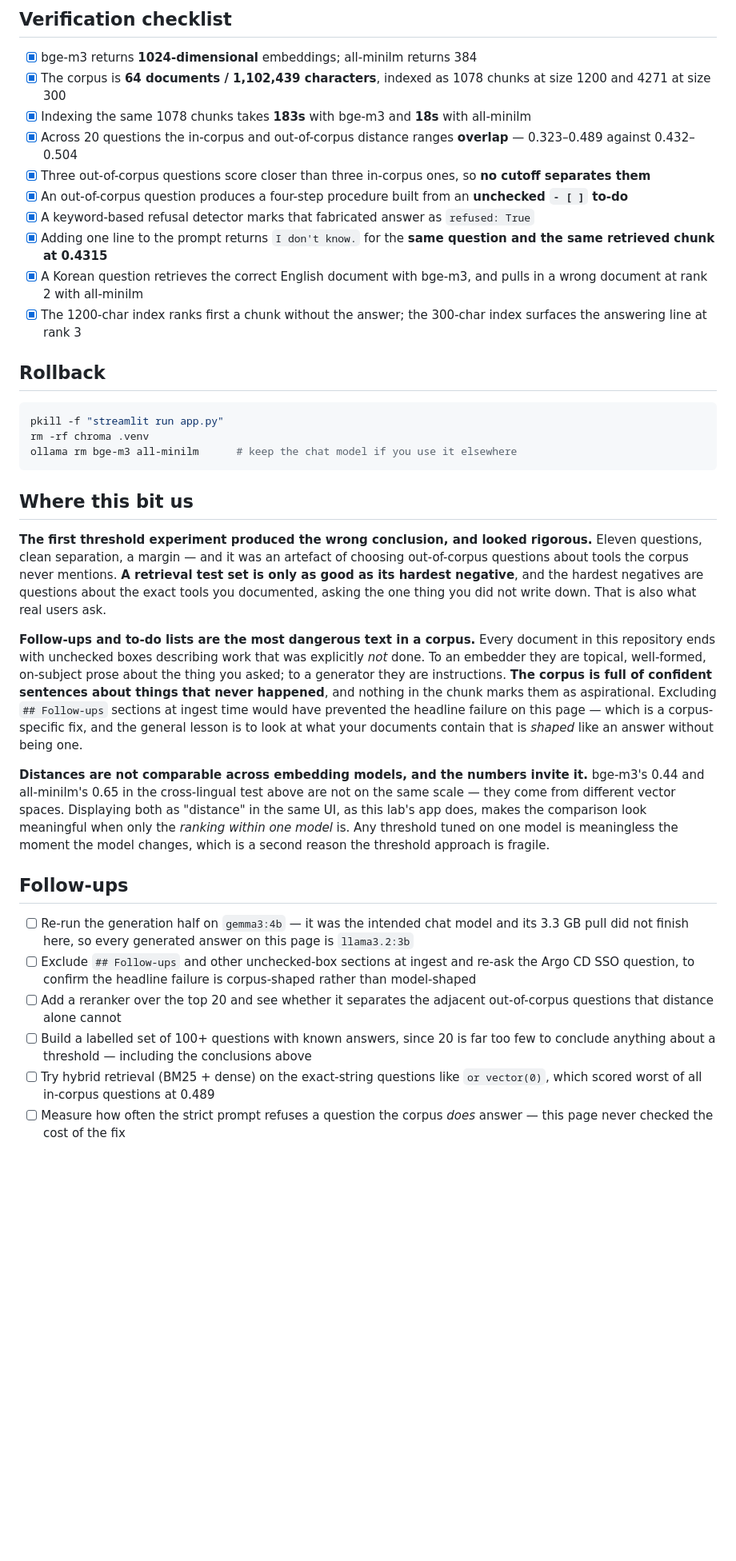
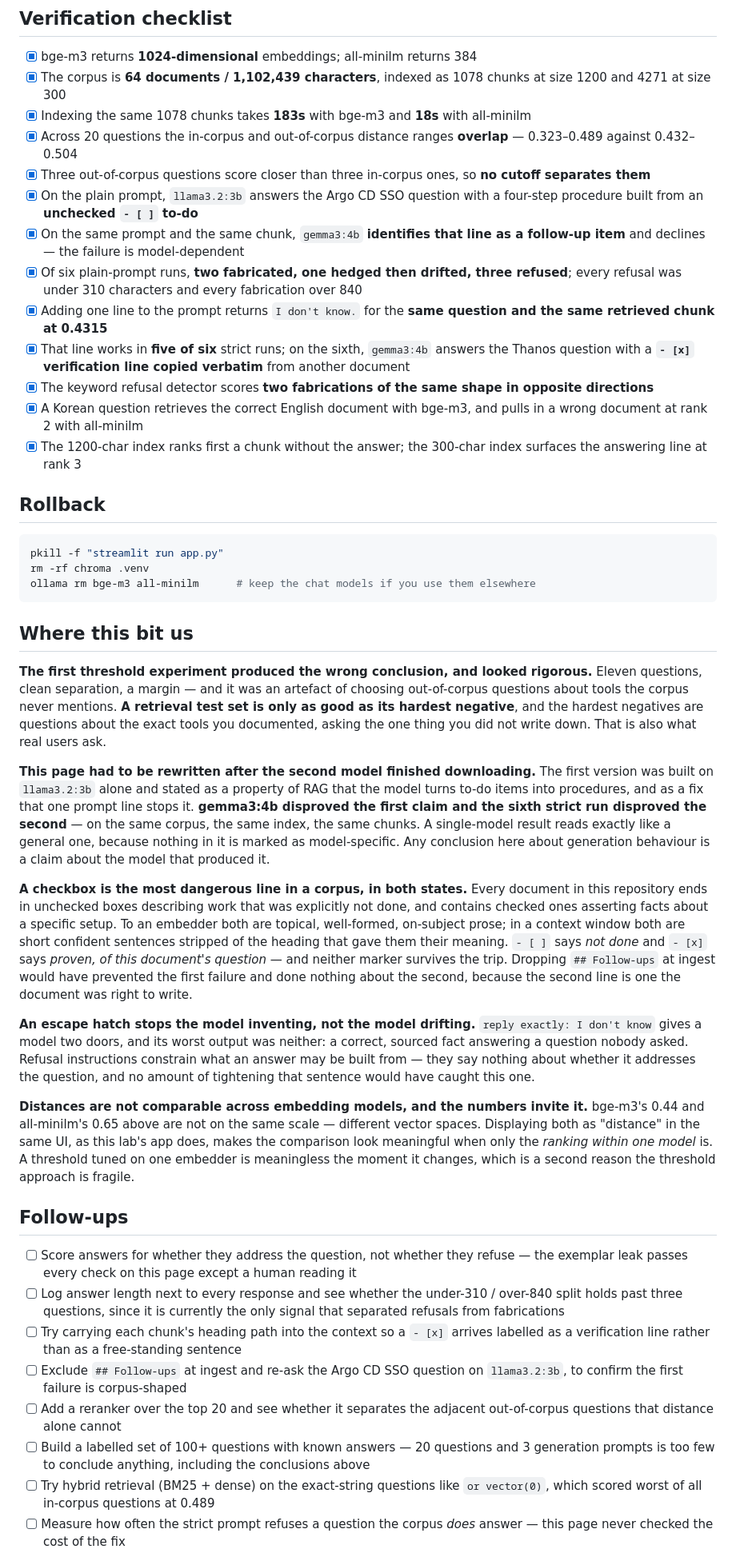
Before and after one commit to jeonck/handson, a Markdown page: 01-install/local-rag-retrieval-failure-modes.md, the part around one of its changes. Shown at 80% size. Drawn GitHub-style; blank space fills up the shorter version.

````diff
--- a/01-install/local-rag-retrieval-failure-modes.md
+++ b/01-install/local-rag-retrieval-failure-modes.md
@@ -202,9 +255,12 @@ usefulness are not the same axis, and nothing in the scores tells you which chun
 - [x] Indexing the same 1078 chunks takes **183s** with bge-m3 and **18s** with all-minilm
 - [x] Across 20 questions the in-corpus and out-of-corpus distance ranges **overlap** — 0.323–0.489 against 0.432–0.504
 - [x] Three out-of-corpus questions score closer than three in-corpus ones, so **no cutoff separates them**
-- [x] An out-of-corpus question produces a four-step procedure built from an **unchecked `- [ ]` to-do**
-- [x] A keyword-based refusal detector marks that fabricated answer as `refused: True`
+- [x] On the plain prompt, `llama3.2:3b` answers the Argo CD SSO question with a four-step procedure built from an **unchecked `- [ ]` to-do**
+- [x] On the same prompt and the same chunk, `gemma3:4b` **identifies that line as a follow-up item** and declines — the failure is model-dependent
+- [x] Of six plain-prompt runs, **two fabricated, one hedged then drifted, three refused**; every refusal was under 310 characters and every fabrication over 840
 - [x] Adding one line to the prompt returns `I don't know.` for the **same question and the same retrieved chunk at 0.4315**
+- [x] That line works in **five of six** strict runs; on the sixth, `gemma3:4b` answers the Thanos question with a **`- [x]` verification line copied verbatim** from another document
+- [x] The keyword refusal detector scores **two fabrications of the same shape in opposite directions**
 - [x] A Korean question retrieves the correct English document with bge-m3, and pulls in a wrong document at rank 2 with all-minilm
 - [x] The 1200-char index ranks first a chunk without the answer; the 300-char index surfaces the answering line at rank 3
 
@@ -213,7 +269,7 @@ usefulness are not the same axis, and nothing in the scores tells you which chun
 ```bash
 pkill -f "streamlit run app.py"
 rm -rf chroma .venv
-ollama rm bge-m3 all-minilm      # keep the chat model if you use it elsewhere
+ollama rm bge-m3 all-minilm      # keep the chat models if you use them elsewhere
 ```
 
 ## Where this bit us
@@ -224,28 +280,43 @@ about tools the corpus never mentions. **A retrieval test set is only as good as
 and the hardest negatives are questions about the exact tools you documented, asking the one thing you
 did not write down. That is also what real users ask.
 
-**Follow-ups and to-do lists are the most dangerous text in a corpus.** Every document in this
-repository ends with unchecked boxes describing work that was explicitly *not* done. To an embedder
-they are topical, well-formed, on-subject prose about the thing you asked; to a generator they are
-instructions. **The corpus is full of confident sentences about things that never happened**, and
-nothing in the chunk marks them as aspirational. Excluding `## Follow-ups` sections at ingest time
-would have prevented the headline failure on this page — which is a corpus-specific fix, and the
-general lesson is to look at what your documents contain that is *shaped* like an answer without
-being one.
+**This page had to be rewritten after the second model finished downloading.** The first version was
+built on `llama3.2:3b` alone and stated as a property of RAG that the model turns to-do items into
+procedures, and as a fix that one prompt line stops it. **gemma3:4b disproved the first claim and the
+sixth strict run disproved the second** — on the same corpus, the same index, the same chunks. A
+single-model result reads exactly like a general one, because nothing in it is marked as
+model-specific. Any conclusion here about generation behaviour is a claim about the model that
+produced it.
+
+**A checkbox is the most dangerous line in a corpus, in both states.** Every document in this
+repository ends in unchecked boxes describing work that was explicitly not done, and contains checked
+ones asserting facts about a specific setup. To an embedder both are topical, well-formed, on-subject
+prose; in a context window both are short confident sentences stripped of the heading that gave them
+their meaning. `- [ ]` says *not done* and `- [x]` says *proven, of this document's question* — and
+neither marker survives the trip. Dropping `## Follow-ups` at ingest would have prevented the first
+failure and done nothing about the second, because the second line is one the document was right to
+write.
+
+**An escape hatch stops the model inventing, not the model drifting.** `reply exactly: I don't know`
+gives a model two doors, and its worst output was neither: a correct, sourced fact answering a
+question nobody asked. Refusal instructions constrain what an answer may be built from — they say
+nothing about whether it addresses the question, and no amount of tightening that sentence would have
+caught this one.
 
 **Distances are not comparable across embedding models, and the numbers invite it.** bge-m3's 0.44
-and all-minilm's 0.65 in the cross-lingual test above are not on the same scale — they come from
-different vector spaces. Displaying both as "distance" in the same UI, as this lab's app does, makes
-the comparison look meaningful when only the *ranking within one model* is. Any threshold tuned on one
-model is meaningless the moment the model changes, which is a second reason the threshold approach is
-fragile.
+and all-minilm's 0.65 above are not on the same scale — different vector spaces. Displaying both as
+"distance" in the same UI, as this lab's app does, makes the comparison look meaningful when only the
+*ranking within one model* is. A threshold tuned on one embedder is meaningless the moment it changes,
+which is a second reason the threshold approach is fragile.
 
 ## Follow-ups
 
-- [ ] Re-run the generation half on `gemma3:4b` — it was the intended chat model and its 3.3 GB pull did not finish here, so every generated answer on this page is `llama3.2:3b`
-- [ ] Exclude `## Follow-ups` and other unchecked-box sections at ingest and re-ask the Argo CD SSO question, to confirm the headline failure is corpus-shaped rather than model-shaped
+- [ ] Score answers for whether they address the question, not whether they refuse — the exemplar leak passes every check on this page except a human reading it
+- [ ] Log answer length next to every response and see whether the under-310 / over-840 split holds past three questions, since it is currently the only signal that separated refusals from fabrications
+- [ ] Try carrying each chunk's heading path into the context so a `- [x]` arrives labelled as a verification line rather than as a free-standing sentence
+- [ ] Exclude `## Follow-ups` at ingest and re-ask the Argo CD SSO question on `llama3.2:3b`, to confirm the first failure is corpus-shaped
 - [ ] Add a reranker over the top 20 and see whether it separates the adjacent out-of-corpus questions that distance alone cannot
-- [ ] Build a labelled set of 100+ questions with known answers, since 20 is far too few to conclude anything about a threshold — including the conclusions above
+- [ ] Build a labelled set of 100+ questions with known answers — 20 questions and 3 generation prompts is too few to conclude anything, including the conclusions above
 - [ ] Try hybrid retrieval (BM25 + dense) on the exact-string questions like `or vector(0)`, which scored worst of all in-corpus questions at 0.489
 - [ ] Measure how often the strict prompt refuses a question the corpus *does* answer — this page never checked the cost of the fix
 
````
Also changed, not shown: other parts of 01-install/local-rag-retrieval-failure-modes.md (+90 -36 lines), 01-install/img/rag-escape-hatch-leaks.png (added).
